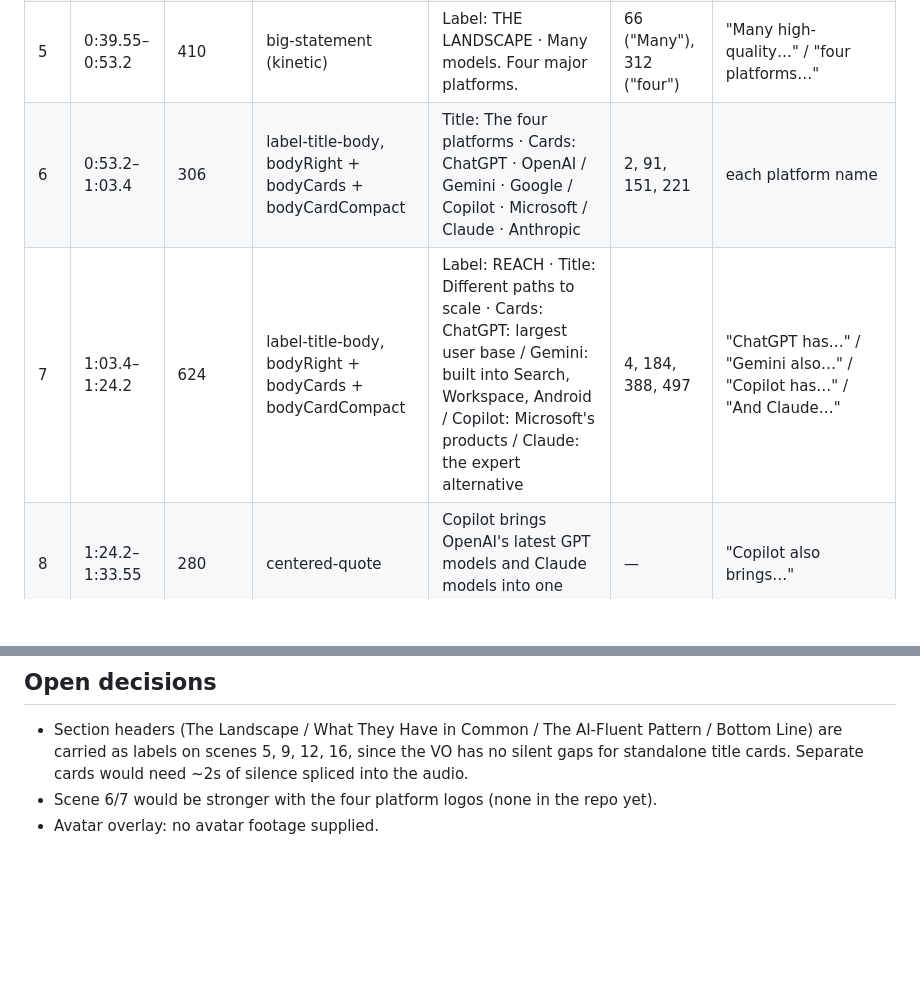
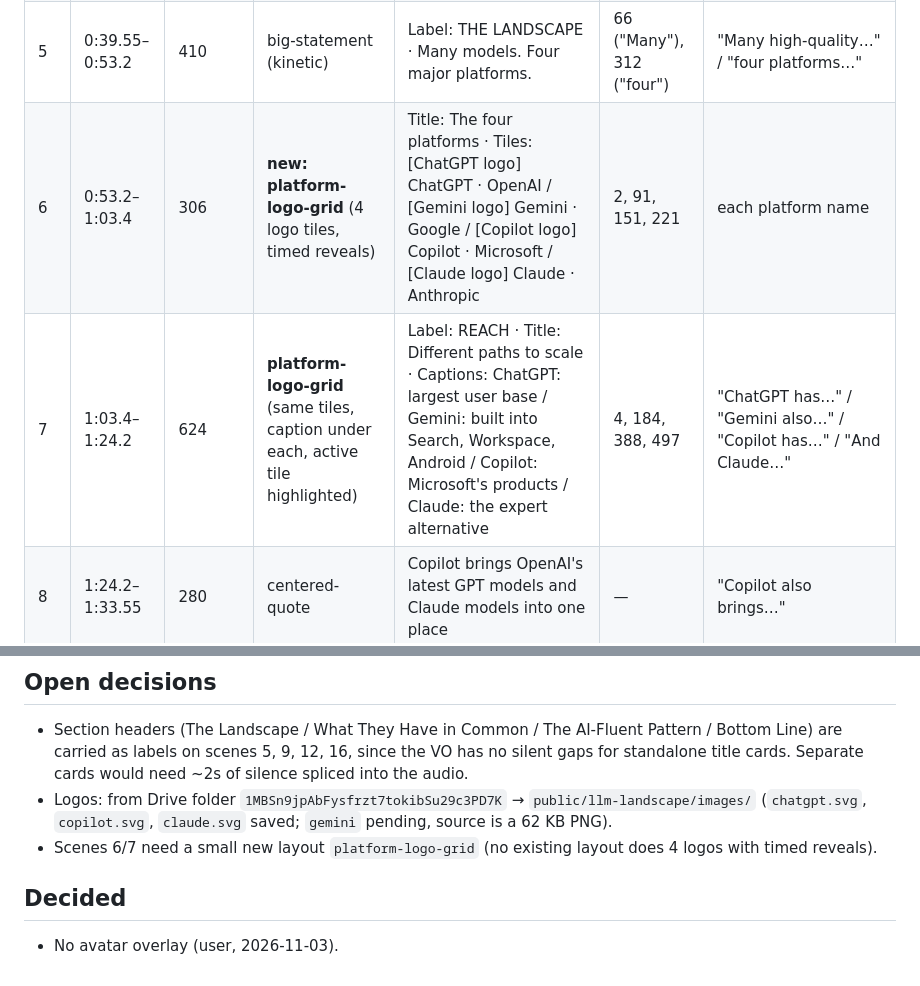
Before and after one commit to jen-sudo123/lwai-video-template, a Markdown page: src/data/llm-landscape.storyboard.md, 2 parts joined by grey strips. GitHub-like rendering; blank space fills up the shorter version.

Commit message:
LlmLandscape storyboard: platform logos, no avatar
Co-Authored-By: Claude Opus 5.5 <noreply@anthropic.com>
Claude-Session: https://claude.ai/code/session_013dbE7xXY7bARhTVk7WfA4d

```diff
--- a/src/data/llm-landscape.storyboard.md
+++ b/src/data/llm-landscape.storyboard.md
@@ -29,8 +29,8 @@ Local timings = frames from scene start, anchored to the word the item names.
 | 3 | 0:20.2–0:28.7 | 255 | big-statement | Need a refresher? Start with AI Fundamentals Training, linked below | — | "If not, start with…" |
 | 4 | 0:28.7–0:39.55 | 325 | label-title-body | Label: TODAY · Title: Understanding the landscape · Body: Where they're similar / Where they differ / How AI-fluent leaders use them | 130, 164, 214 | "Where they're similar" / "where they…differ" / "and how AI-fluent…" |
 | 5 | 0:39.55–0:53.2 | 410 | big-statement (kinetic) | Label: THE LANDSCAPE · Many models. Four major platforms. | 66 ("Many"), 312 ("four") | "Many high-quality…" / "four platforms…" |
-| 6 | 0:53.2–1:03.4 | 306 | label-title-body, bodyRight + bodyCards + bodyCardCompact | Title: The four platforms · Cards: ChatGPT · OpenAI / Gemini · Google / Copilot · Microsoft / Claude · Anthropic | 2, 91, 151, 221 | each platform name |
-| 7 | 1:03.4–1:24.2 | 624 | label-title-body, bodyRight + bodyCards + bodyCardCompact | Label: REACH · Title: Different paths to scale · Cards: ChatGPT: largest user base / Gemini: built into Search, Workspace, Android / Copilot: Microsoft's products / Claude: the expert alternative | 4, 184, 388, 497 | "ChatGPT has…" / "Gemini also…" / "Copilot has…" / "And Claude…" |
+| 6 | 0:53.2–1:03.4 | 306 | **new: platform-logo-grid** (4 logo tiles, timed reveals) | Title: The four platforms · Tiles: [ChatGPT logo] ChatGPT · OpenAI / [Gemini logo] Gemini · Google / [Copilot logo] Copilot · Microsoft / [Claude logo] Claude · Anthropic | 2, 91, 151, 221 | each platform name |
+| 7 | 1:03.4–1:24.2 | 624 | **platform-logo-grid** (same tiles, caption under each, active tile highlighted) | Label: REACH · Title: Different paths to scale · Captions: ChatGPT: largest user base / Gemini: built into Search, Workspace, Android / Copilot: Microsoft's products / Claude: the expert alternative | 4, 184, 388, 497 | "ChatGPT has…" / "Gemini also…" / "Copilot has…" / "And Claude…" |
 | 8 | 1:24.2–1:33.55 | 280 | centered-quote | Copilot brings OpenAI's latest GPT models and Claude models into one place | — | "Copilot also brings…" |
 | 9 | 1:33.55–1:52.2 | 560 | label-title-body | Label: WHAT THEY HAVE IN COMMON · Title: Built on frontier-class models · Body: Trained on massive amounts of data / Strong at patterns in language and code / Increasingly images, audio and video | 250, 354, 448 | "They're trained…" / "recognizing patterns…" / "increasingly…" |
 | 10 | 1:52.2–2:13.3 | 633 | checklist-slide | Title: Shared strengths · Items: Conversational thinking, drafting, analysis / Files and long documents / Summarize, synthesize, restructure, ideate / Multimodal: voice and visuals | 125, 253, 354, 498 | "Conversational…" / "The ability…" / "Strong summarization…" / "And multimodal…" |
@@ -45,5 +45,9 @@ Local timings = frames from scene start, anchored to the word the item names.
 - Section headers (The Landscape / What They Have in Common / The AI-Fluent Pattern / Bottom Line) are carried as labels on
   scenes 5, 9, 12, 16, since the VO has no silent gaps for standalone title cards. Separate cards would need ~2s of silence
   spliced into the audio.
-- Scene 6/7 would be stronger with the four platform logos (none in the repo yet).
-- Avatar overlay: no avatar footage supplied.
+- Logos: from Drive folder `1MBSn9jpAbFysfrzt7tokibSu29c3PD7K` → `public/llm-landscape/images/`
+  (`chatgpt.svg`, `copilot.svg`, `claude.svg` saved; `gemini` pending, source is a 62 KB PNG).
+- Scenes 6/7 need a small new layout `platform-logo-grid` (no existing layout does 4 logos with timed reveals).
+
+## Decided
+- No avatar overlay (user, 2026-11-03).
```
